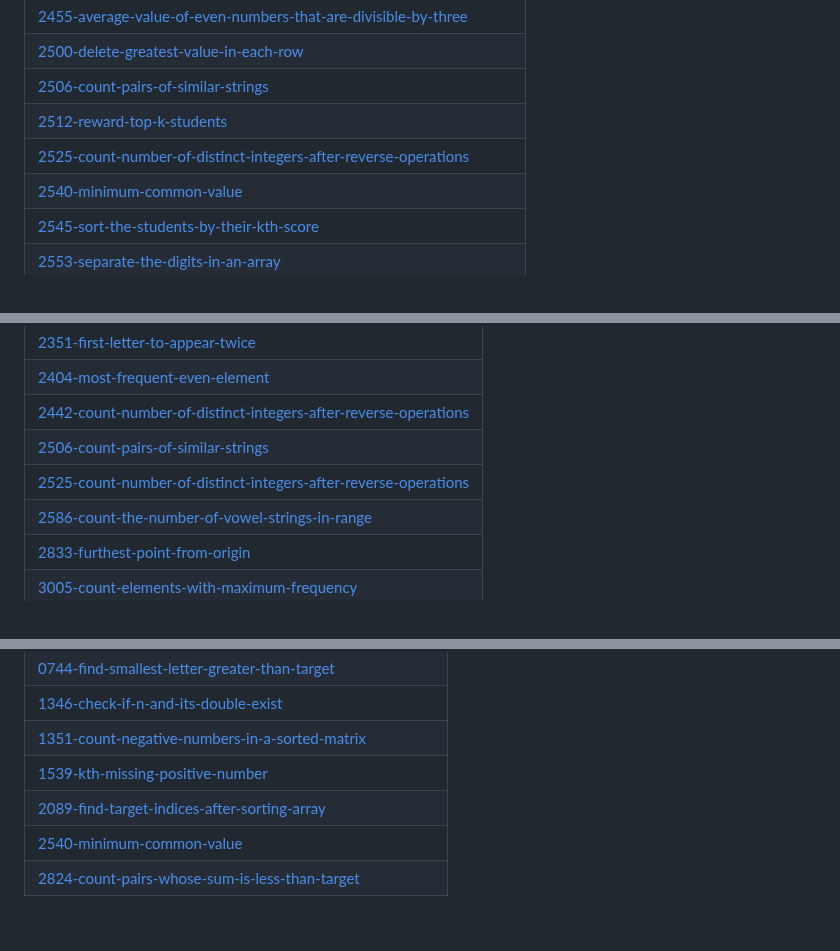
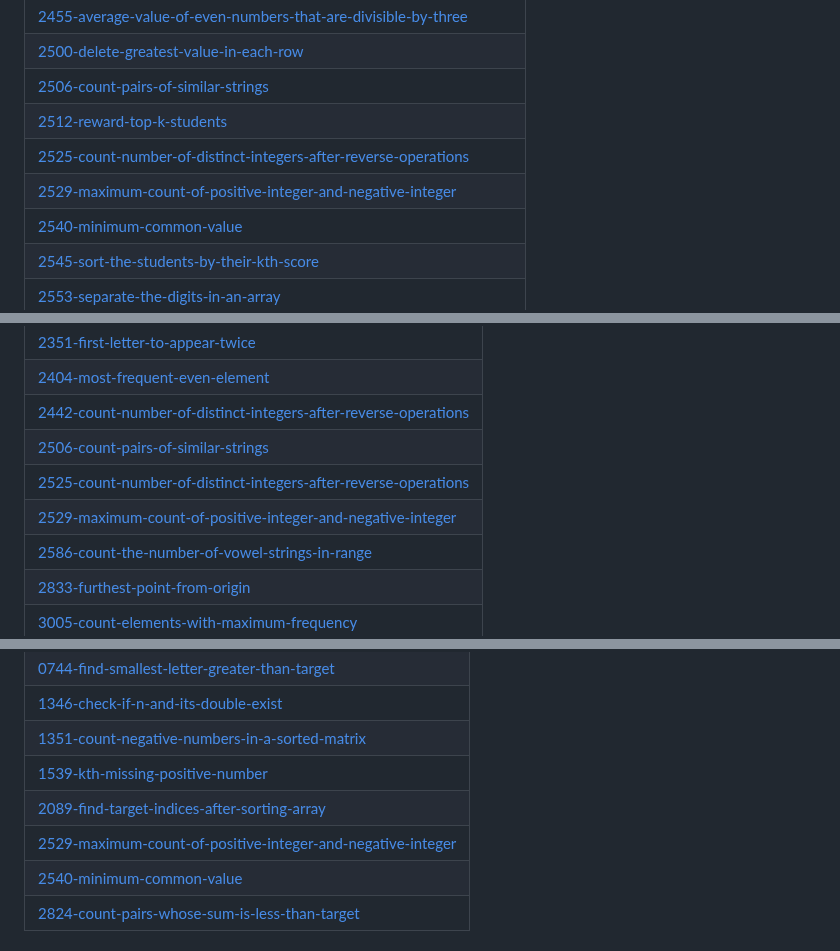
Before and after one commit to swalihtp/Daily-Task, a Markdown page: README.md, 3 parts joined by grey strips. Drawn GitHub-style.

Commit message:
Update README - Topic Tags

```diff
--- a/README.md
+++ b/README.md
@@ -111,6 +111,7 @@ A collection of LeetCode questions to ace the coding interview! - Created using
 | [2506-count-pairs-of-similar-strings](https://github.com/swalihtp/Daily-Task/tree/master/2506-count-pairs-of-similar-strings) |
 | [2512-reward-top-k-students](https://github.com/swalihtp/Daily-Task/tree/master/2512-reward-top-k-students) |
 | [2525-count-number-of-distinct-integers-after-reverse-operations](https://github.com/swalihtp/Daily-Task/tree/master/2525-count-number-of-distinct-integers-after-reverse-operations) |
+| [2529-maximum-count-of-positive-integer-and-negative-integer](https://github.com/swalihtp/Daily-Task/tree/master/2529-maximum-count-of-positive-integer-and-negative-integer) |
 | [2540-minimum-common-value](https://github.com/swalihtp/Daily-Task/tree/master/2540-minimum-common-value) |
 | [2545-sort-the-students-by-their-kth-score](https://github.com/swalihtp/Daily-Task/tree/master/2545-sort-the-students-by-their-kth-score) |
 | [2553-separate-the-digits-in-an-array](https://github.com/swalihtp/Daily-Task/tree/master/2553-separate-the-digits-in-an-array) |
@@ -239,6 +240,7 @@ A collection of LeetCode questions to ace the coding interview! - Created using
 | [2442-count-number-of-distinct-integers-after-reverse-operations](https://github.com/swalihtp/Daily-Task/tree/master/2442-count-number-of-distinct-integers-after-reverse-operations) |
 | [2506-count-pairs-of-similar-strings](https://github.com/swalihtp/Daily-Task/tree/master/2506-count-pairs-of-similar-strings) |
 | [2525-count-number-of-distinct-integers-after-reverse-operations](https://github.com/swalihtp/Daily-Task/tree/master/2525-count-number-of-distinct-integers-after-reverse-operations) |
+| [2529-maximum-count-of-positive-integer-and-negative-integer](https://github.com/swalihtp/Daily-Task/tree/master/2529-maximum-count-of-positive-integer-and-negative-integer) |
 | [2586-count-the-number-of-vowel-strings-in-range](https://github.com/swalihtp/Daily-Task/tree/master/2586-count-the-number-of-vowel-strings-in-range) |
 | [2833-furthest-point-from-origin](https://github.com/swalihtp/Daily-Task/tree/master/2833-furthest-point-from-origin) |
 | [3005-count-elements-with-maximum-frequency](https://github.com/swalihtp/Daily-Task/tree/master/3005-count-elements-with-maximum-frequency) |
@@ -600,6 +602,7 @@ A collection of LeetCode questions to ace the coding interview! - Created using
 | [1351-count-negative-numbers-in-a-sorted-matrix](https://github.com/swalihtp/Daily-Task/tree/master/1351-count-negative-numbers-in-a-sorted-matrix) |
 | [1539-kth-missing-positive-number](https://github.com/swalihtp/Daily-Task/tree/master/1539-kth-missing-positive-number) |
 | [2089-find-target-indices-after-sorting-array](https://github.com/swalihtp/Daily-Task/tree/master/2089-find-target-indices-after-sorting-array) |
+| [2529-maximum-count-of-positive-integer-and-negative-integer](https://github.com/swalihtp/Daily-Task/tree/master/2529-maximum-count-of-positive-integer-and-negative-integer) |
 | [2540-minimum-common-value](https://github.com/swalihtp/Daily-Task/tree/master/2540-minimum-common-value) |
 | [2824-count-pairs-whose-sum-is-less-than-target](https://github.com/swalihtp/Daily-Task/tree/master/2824-count-pairs-whose-sum-is-less-than-target) |
 ## Bit Manipulation
```
